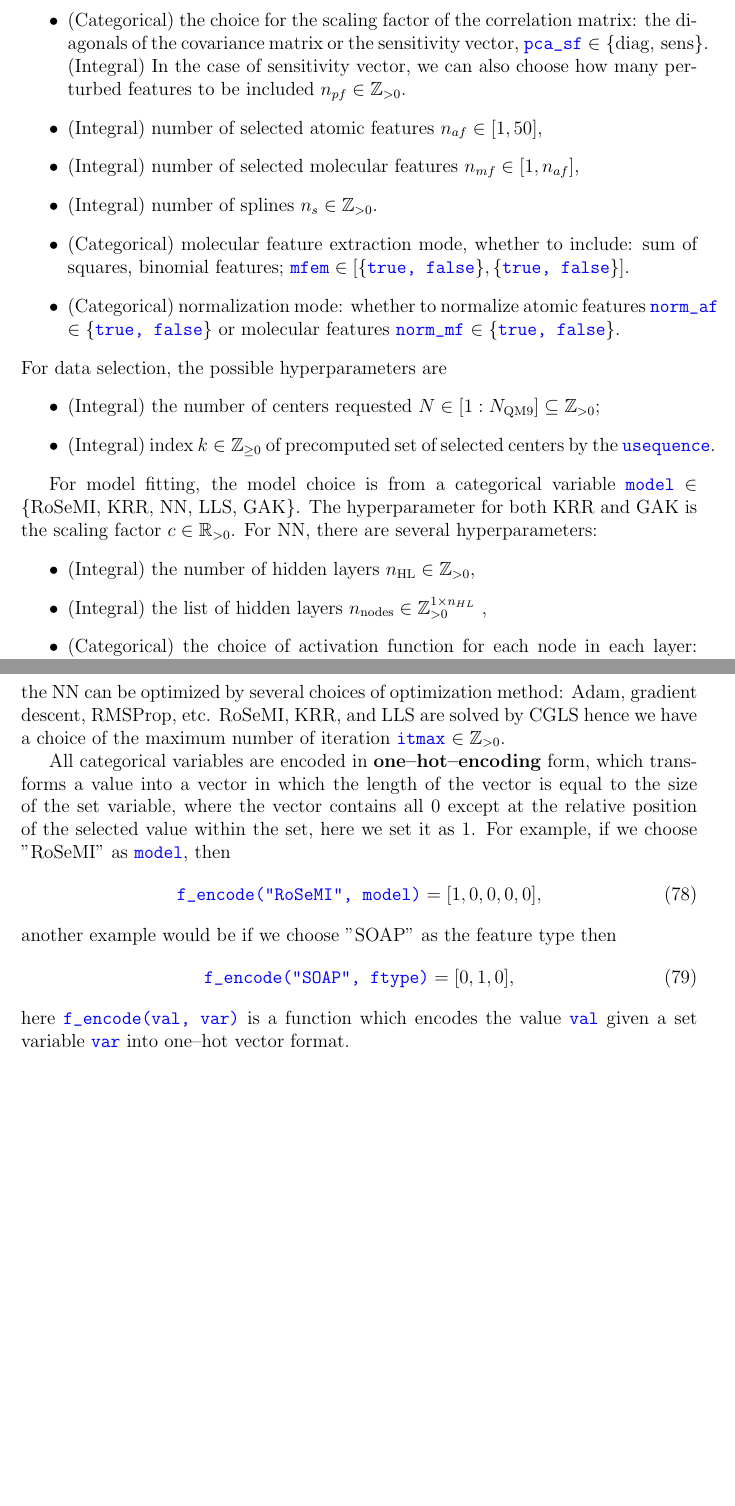
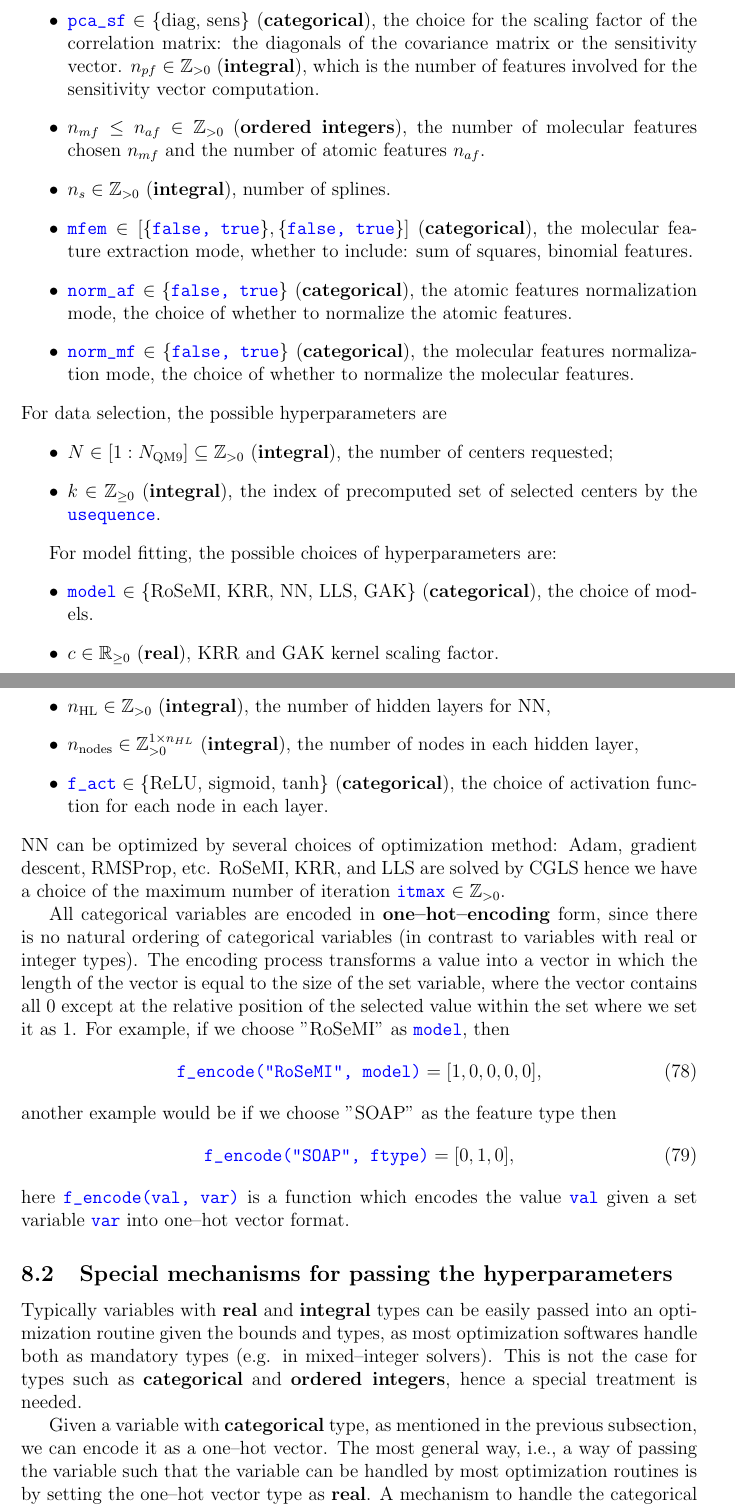
Before and after one commit to berylgithub/qm, a LaTeX document (RoSeMI.tex): two parts of pages 15 and 16 of 24 before the commit and two parts of pages 15 and 16 of 25 after it, joined at a grey line, cut so that both start at the same text, the shorter picture padded with empty space. Compiled offline with pdfLaTeX.

Commit message:
checkpoint latex 8.2

```diff
--- a/RoSeMI.tex
+++ b/RoSeMI.tex
@@ -725,28 +725,30 @@ We can construct the whole molecular fitting process from start to end by choosi
 \begin{itemize}
-	\item (Categorical) the choice for the scaling factor of the correlation matrix: the diagonals of the covariance matrix or the sensitivity vector, $\codeword{pca_sf} \in \{\text{diag, sens}\}$. (Integral) In the case of sensitivity vector, we can also choose how many perturbed features to be included $n_{pf} \in \mathbb{Z}_{>0}$.
-	\item (Integral) number of selected atomic features $n_{af} \in [1,50]$,
-	\item (Integral) number of selected molecular features $n_{mf} \in [1,n_{af}]$,
-	\item (Integral) number of splines $n_{s}\in \mathbb{Z}_{>0}$.
-	\item (Categorical) molecular feature extraction mode, whether to include: sum of squares, binomial features; $\codeword{mfem} \in [\{\codeword{true, false}\},  \{\codeword{true, false}\}]$.
-	\item (Categorical) normalization mode: whether to normalize atomic features \codeword{norm_af} $ \in \{\codeword{true, false}\}$ or molecular features \codeword{norm_mf} $ \in \{\codeword{true, false}\}$.
+	\item $\codeword{pca_sf} \in \{\text{diag, sens}\}$ (\textbf{categorical}), the choice for the scaling factor of the correlation matrix: the diagonals of the covariance matrix or the sensitivity vector.  $n_{pf} \in \mathbb{Z}_{>0}$ (\textbf{integral}), which is the number of features involved for the sensitivity vector computation.
+	\item $n_{mf} \leq n_{af} \in \mathbb{Z}_{>0}$ (\textbf{ordered integers}), the number of molecular features chosen $n_{mf}$ and the number of atomic features $n_{af}$.
+	\item $n_{s}\in \mathbb{Z}_{>0}$ (\textbf{integral}), number of splines.
+	\item $\codeword{mfem} \in [\{\codeword{false, true}\},  \{\codeword{false, true}\}]$ (\textbf{categorical}), the molecular feature extraction mode, whether to include: sum of squares, binomial features.
+	\item \codeword{norm_af} $ \in \{\codeword{false, true}\}$ (\textbf{categorical}), the atomic features normalization mode, the choice of whether to normalize the atomic features.
+	\item \codeword{norm_mf} $ \in \{\codeword{false, true}\}$ (\textbf{categorical}), the molecular features normalization mode, the choice of whether to normalize the molecular features.
 
 
 \end{itemize}
 For data selection, the possible hyperparameters are
 \begin{itemize}
-	\item (Integral) the number of centers requested $N \in [1 : N_\text{QM9}] \subseteq \mathbb{Z}_{>0}$;
-	\item (Integral) index $k \in \mathbb{Z}_{\geq 0}$ of precomputed set of selected centers by the \codeword{usequence}.
+	\item $N \in [1 : N_\text{QM9}] \subseteq \mathbb{Z}_{>0}$ (\textbf{integral}), the number of centers requested;
+	\item $k \in \mathbb{Z}_{\geq 0}$ (\textbf{integral}), the index of precomputed set of selected centers by the \codeword{usequence}.
 \end{itemize}
 
-For model fitting, the model choice is from a categorical variable \codeword{model} $\in$ \{RoSeMI, KRR, NN, LLS, GAK\}. The hyperparameter for both KRR and GAK is the scaling factor $c \in \mathbb{R}_{>0}$. For NN, there are several hyperparameters:
+For model fitting, the possible choices of hyperparameters are:
 \begin{itemize}
-	\item (Integral) the number of hidden layers $n_\text{HL} \in \mathbb{Z}_{>0}$,
-	\item (Integral) the list of hidden layers $n_\text{nodes} \in \mathbb{Z}^{1 \times n_{HL}}_{>0}$ ,
-	\item (Categorical) the choice of activation function for each node in each layer: ReLU, sigmoid, tanh, etc.
+	\item \codeword{model} $\in$ \{RoSeMI, KRR, NN, LLS, GAK\} (\textbf{categorical}), the choice of models.
+	\item $c \in \mathbb{R}_{\geq0}$ (\textbf{real}), KRR and GAK kernel scaling factor.
+	\item $n_\text{HL} \in \mathbb{Z}_{>0}$ (\textbf{integral}), the number of hidden layers for NN,
+	\item $n_\text{nodes} \in \mathbb{Z}^{1 \times n_{HL}}_{>0}$ (\textbf{integral}), the number of nodes in each hidden layer,
+	\item $\codeword{f_act} \in \{\text{ReLU, sigmoid, tanh}\}$ (\textbf{categorical}), the choice of activation function for each node in each layer.
 \end{itemize}
-the NN can be optimized by several choices of optimization method: Adam, gradient descent, RMSProp, etc. RoSeMI, KRR, and LLS are solved by CGLS hence we have a choice of the maximum number of iteration \codeword{itmax} $\in \mathbb{Z}_{>0}$.
+NN can be optimized by several choices of optimization method: Adam, gradient descent, RMSProp, etc. RoSeMI, KRR, and LLS are solved by CGLS hence we have a choice of the maximum number of iteration \codeword{itmax} $\in \mathbb{Z}_{>0}$.
 
-All categorical variables are encoded in \textbf{one--hot--encoding} form, which transforms a value into a vector in which the length of the vector is equal to the size of the set variable, where the vector contains all 0 except at the relative position of the selected value within the set, here we set it as 1. For example, if we choose "RoSeMI" as \codeword{model}, then
+All categorical variables are encoded in \textbf{one--hot--encoding} form, since there is no natural ordering of categorical variables (in contrast to variables with real or integer types). The encoding process transforms a value into a vector in which the length of the vector is equal to the size of the set variable, where the vector contains all 0 except at the relative position of the selected value within the set where we set it as 1. For example, if we choose "RoSeMI" as \codeword{model}, then
 \begin{equation}
 	\codeword{f_encode("RoSeMI", model)} = [1,0,0,0,0],
 \end{equation}
@@ -756,3 +758,8 @@ another example would be if we choose "SOAP" as the feature type then
 \end{equation}
 here \codeword{f_encode(val, var)} is a function which encodes the value \codeword{val} given a set variable \codeword{var} into one--hot vector format.
 
+\subsection{Special mechanisms for passing the hyperparameters}
+Typically variables with \textbf{real} and \textbf{integral} types can be easily passed into an optimization routine given the bounds and types, as most optimization softwares handle both as mandatory types (e.g. in mixed--integer solvers). This is not the case for types such as \textbf{categorical} and \textbf{ordered integers}, hence a special treatment is needed.
+
+Given a variable with \textbf{categorical} type, as mentioned in the previous subsection, we can encode it as a one--hot vector. The most general way, i.e., a way of passing the variable such that the variable can be handled by most optimization routines is by setting the one--hot vector type as \textbf{real}. A mechanism to handle the categorical variable, which is called "round to simplex", says: given arbitrary $x \in \mathbb{R}^n$, find $p$ such that
+\begin{equation}
```
Also changed, not shown: RoSeMI.tex (27 more changed lines).
